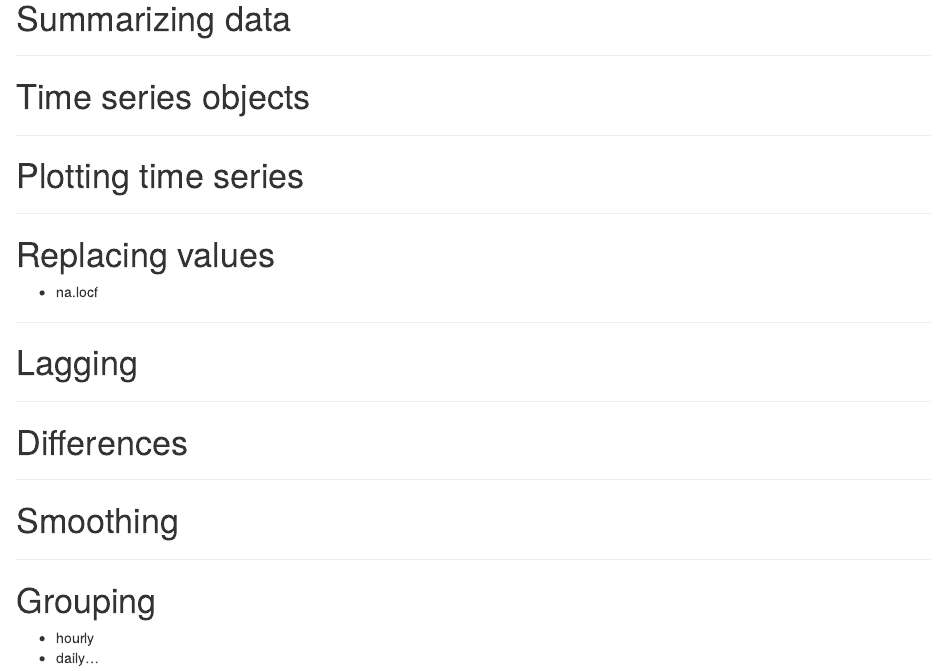
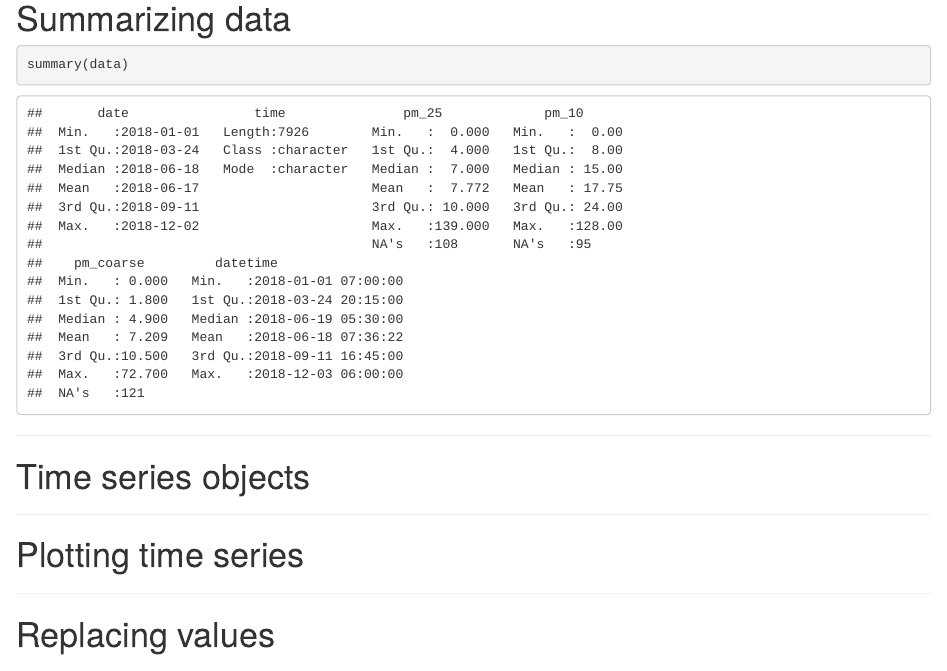
Before and after one commit to nickgood/exposure_time_series, an R Markdown document (pm25_time_series.Rmd): the page in a window 1100 px wide, from 1200 px down. Rendered offline with R 4.5, knitr and Pandoc, with nearby package versions; drawn as R Markdown's standard HTML page in place of the format the file asks for.

Commit message:
add data summary

````diff
--- a/pm25_time_series.Rmd
+++ b/pm25_time_series.Rmd
@@ -43,8 +43,12 @@ xlab("")
 
 ---
 
+# Summarizing data
 
-# Summarizing data
+```{r}
+summary(data)
+```
+
 
 ---
 
````
